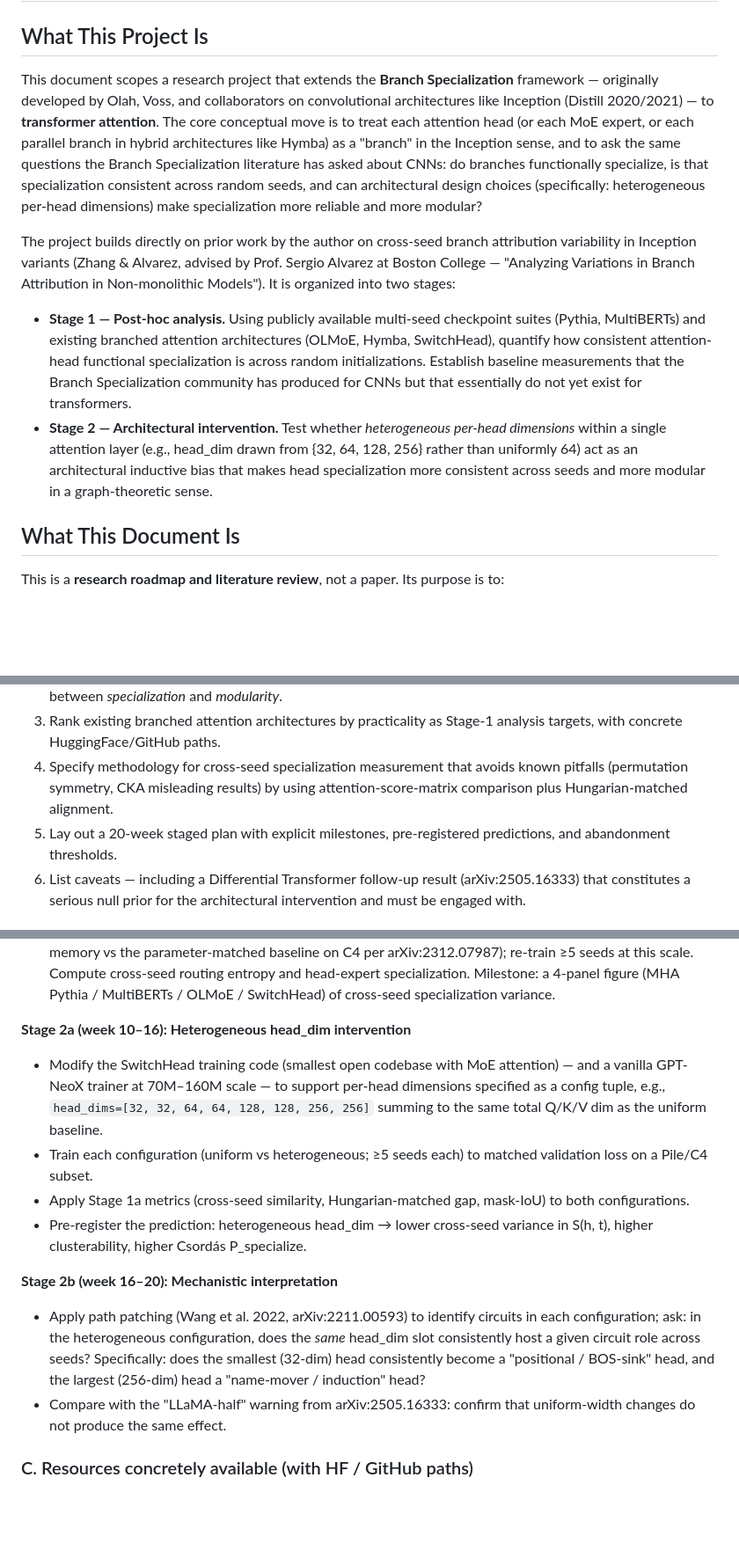
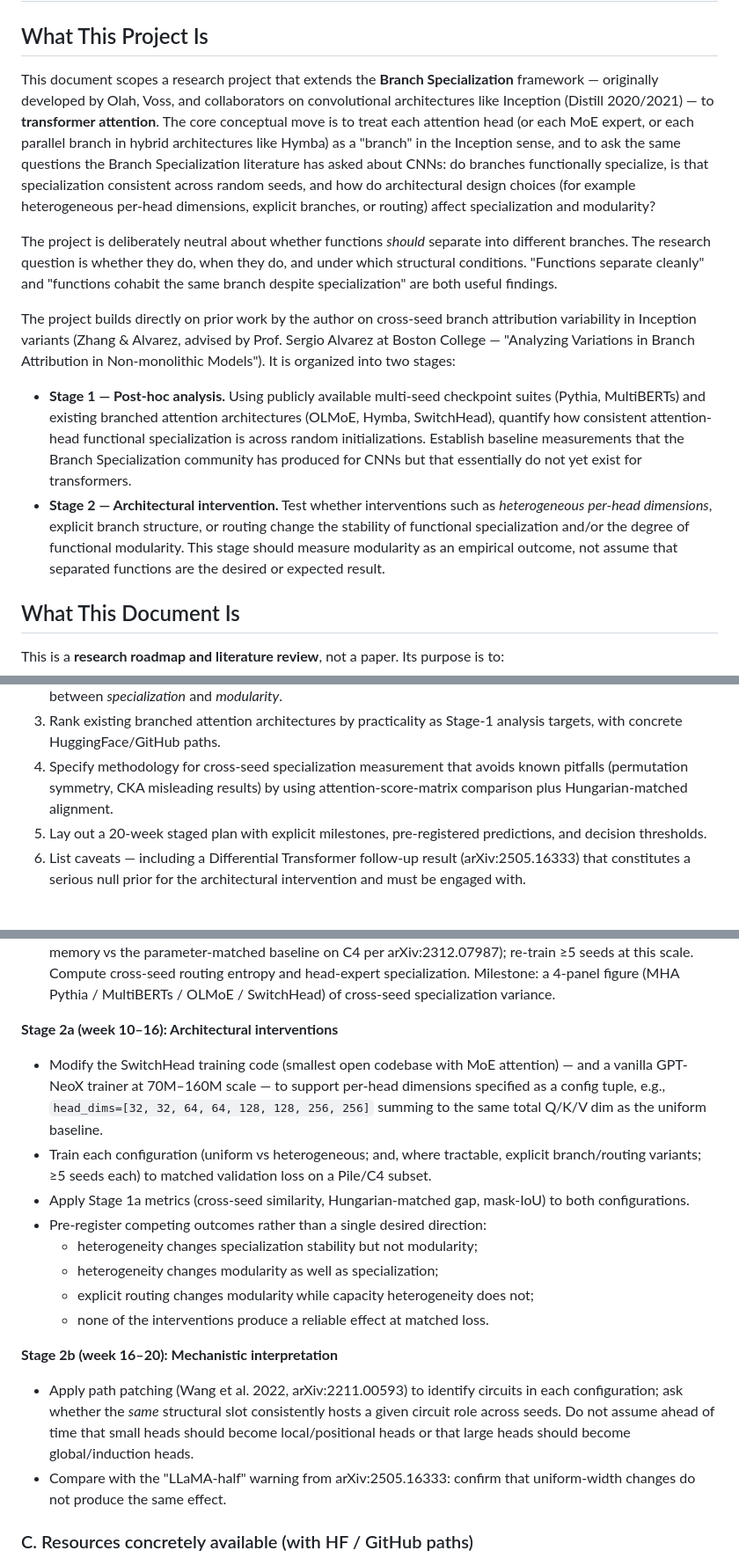
Before and after one commit to ritengzhang77-max/branch_specielization, a Markdown page: doc/plan.md, 3 parts joined by grey strips. Shown at 88% size. Rendered like a GitHub page; blank space fills up the shorter version.

Commit message:
Clarify neutral specialization modularity framing

```diff
--- a/doc/plan.md
+++ b/doc/plan.md
@@ -2,12 +2,18 @@
 
 ## What This Project Is
 
-This document scopes a research project that extends the **Branch Specialization** framework — originally developed by Olah, Voss, and collaborators on convolutional architectures like Inception (Distill 2020/2021) — to **transformer attention**. The core conceptual move is to treat each attention head (or each MoE expert, or each parallel branch in hybrid architectures like Hymba) as a "branch" in the Inception sense, and to ask the same questions the Branch Specialization literature has asked about CNNs: do branches functionally specialize, is that specialization consistent across random seeds, and can architectural design choices (specifically: heterogeneous per-head dimensions) make specialization more reliable and more modular?
+This document scopes a research project that extends the **Branch Specialization** framework — originally developed by Olah, Voss, and collaborators on convolutional architectures like Inception (Distill 2020/2021) — to **transformer attention**. The core conceptual move is to treat each attention head (or each MoE expert, or each parallel branch in hybrid architectures like Hymba) as a "branch" in the Inception sense, and to ask the same questions the Branch Specialization literature has asked about CNNs: do branches functionally specialize, is that specialization consistent across random seeds, and how do architectural design choices (for example heterogeneous per-head dimensions, explicit branches, or routing) affect specialization and modularity?
+
+The project is deliberately neutral about whether functions *should* separate
+into different branches. The research question is whether they do, when they do,
+and under which structural conditions. "Functions separate cleanly" and
+"functions cohabit the same branch despite specialization" are both useful
+findings.
 
 The project builds directly on prior work by the author on cross-seed branch attribution variability in Inception variants (Zhang & Alvarez, advised by Prof. Sergio Alvarez at Boston College — "Analyzing Variations in Branch Attribution in Non-monolithic Models"). It is organized into two stages:
 
 - **Stage 1 — Post-hoc analysis.** Using publicly available multi-seed checkpoint suites (Pythia, MultiBERTs) and existing branched attention architectures (OLMoE, Hymba, SwitchHead), quantify how consistent attention-head functional specialization is across random initializations. Establish baseline measurements that the Branch Specialization community has produced for CNNs but that essentially do not yet exist for transformers.
-- **Stage 2 — Architectural intervention.** Test whether *heterogeneous per-head dimensions* within a single attention layer (e.g., head_dim drawn from {32, 64, 128, 256} rather than uniformly 64) act as an architectural inductive bias that makes head specialization more consistent across seeds and more modular in a graph-theoretic sense.
+- **Stage 2 — Architectural intervention.** Test whether interventions such as *heterogeneous per-head dimensions*, explicit branch structure, or routing change the stability of functional specialization and/or the degree of functional modularity. This stage should measure modularity as an empirical outcome, not assume that separated functions are the desired or expected result.
 
 ## What This Document Is
 
@@ -17,7 +23,7 @@ This is a **research roadmap and literature review**, not a paper. Its purpose i
 2. Bridge two communities that have largely talked past each other — **Branch Specialization / Modularity** (Olah, Voss, Filan, Csordás, Hod, Lange) and **Mechanistic Interpretability** (Anthropic Transformer Circuits, Wang/Nanda IOI, Olsson induction heads) — by providing a translation table and a formal distinction between *specialization* and *modularity*.
 3. Rank existing branched attention architectures by practicality as Stage-1 analysis targets, with concrete HuggingFace/GitHub paths.
 4. Specify methodology for cross-seed specialization measurement that avoids known pitfalls (permutation symmetry, CKA misleading results) by using attention-score-matrix comparison plus Hungarian-matched alignment.
-5. Lay out a 20-week staged plan with explicit milestones, pre-registered predictions, and abandonment thresholds.
+5. Lay out a 20-week staged plan with explicit milestones, pre-registered predictions, and decision thresholds.
 6. List caveats — including a Differential Transformer follow-up result (arXiv:2505.16333) that constitutes a serious null prior for the architectural intervention and must be engaged with.
 
 ## How To Read This Document
@@ -152,14 +158,18 @@ These three numbers (S, C, M) are what the project should report for each archit
 - Hymba-1.5B-Base: compute attention-vs-SSM head importance per task; identify whether the assignment is task-driven (NVIDIA's claim) or input-driven (also NVIDIA's claim) or stable across re-pretraining of small versions you train yourself (the open question).
 - SwitchHead: easiest re-training target (Csordás code public; 262M model trains in 44% compute / 27% memory vs the parameter-matched baseline on C4 per arXiv:2312.07987); re-train ≥5 seeds at this scale. Compute cross-seed routing entropy and head-expert specialization. Milestone: a 4-panel figure (MHA Pythia / MultiBERTs / OLMoE / SwitchHead) of cross-seed specialization variance.
 
-**Stage 2a (week 10–16): Heterogeneous head_dim intervention**
+**Stage 2a (week 10–16): Architectural interventions**
 - Modify the SwitchHead training code (smallest open codebase with MoE attention) — and a vanilla GPT-NeoX trainer at 70M–160M scale — to support per-head dimensions specified as a config tuple, e.g., `head_dims=[32, 32, 64, 64, 128, 128, 256, 256]` summing to the same total Q/K/V dim as the uniform baseline.
-- Train each configuration (uniform vs heterogeneous; ≥5 seeds each) to matched validation loss on a Pile/C4 subset.
+- Train each configuration (uniform vs heterogeneous; and, where tractable, explicit branch/routing variants; ≥5 seeds each) to matched validation loss on a Pile/C4 subset.
 - Apply Stage 1a metrics (cross-seed similarity, Hungarian-matched gap, mask-IoU) to both configurations.
-- Pre-register the prediction: heterogeneous head_dim → lower cross-seed variance in S(h, t), higher clusterability, higher Csordás P_specialize.
+- Pre-register competing outcomes rather than a single desired direction:
+  - heterogeneity changes specialization stability but not modularity;
+  - heterogeneity changes modularity as well as specialization;
+  - explicit routing changes modularity while capacity heterogeneity does not;
+  - none of the interventions produce a reliable effect at matched loss.
 
 **Stage 2b (week 16–20): Mechanistic interpretation**
-- Apply path patching (Wang et al. 2022, arXiv:2211.00593) to identify circuits in each configuration; ask: in the heterogeneous configuration, does the *same* head_dim slot consistently host a given circuit role across seeds? Specifically: does the smallest (32-dim) head consistently become a "positional / BOS-sink" head, and the largest (256-dim) head a "name-mover / induction" head?
+- Apply path patching (Wang et al. 2022, arXiv:2211.00593) to identify circuits in each configuration; ask whether the *same* structural slot consistently hosts a given circuit role across seeds. Do not assume ahead of time that small heads should become local/positional heads or that large heads should become global/induction heads.
 - Compare with the "LLaMA-half" warning from arXiv:2505.16333: confirm that uniform-width changes do not produce the same effect.
 
 ### C. Resources concretely available (with HF / GitHub paths)
```
Also changed, not shown: other parts of doc/plan.md (+9 -9 lines), doc/provenance_log.md (+17 -0 lines), doc/research_questions.md (+37 -18 lines).
